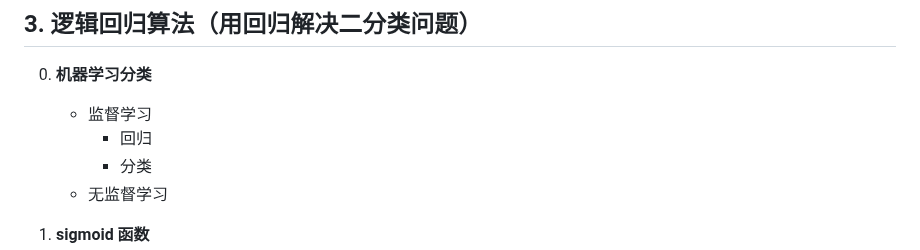
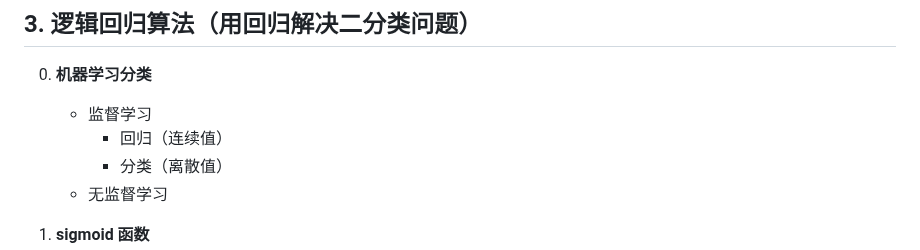
Before and after one commit to Dreamfall-glitch/study-materials, a Markdown page: LLM/深度学习入门.md, the part around the change. GitHub-like rendering.

Commit message:
vault backup: 2026-05-14 19:41:20

```diff
--- a/LLM/深度学习入门.md
+++ b/LLM/深度学习入门.md
@@ -158,8 +158,8 @@ $$
 0. **机器学习分类**
 
    - 监督学习
-     - 回归
-     - 分类
+     - 回归（连续值）
+     - 分类（离散值）
    - 无监督学习
 
 1. **sigmoid 函数**
```
